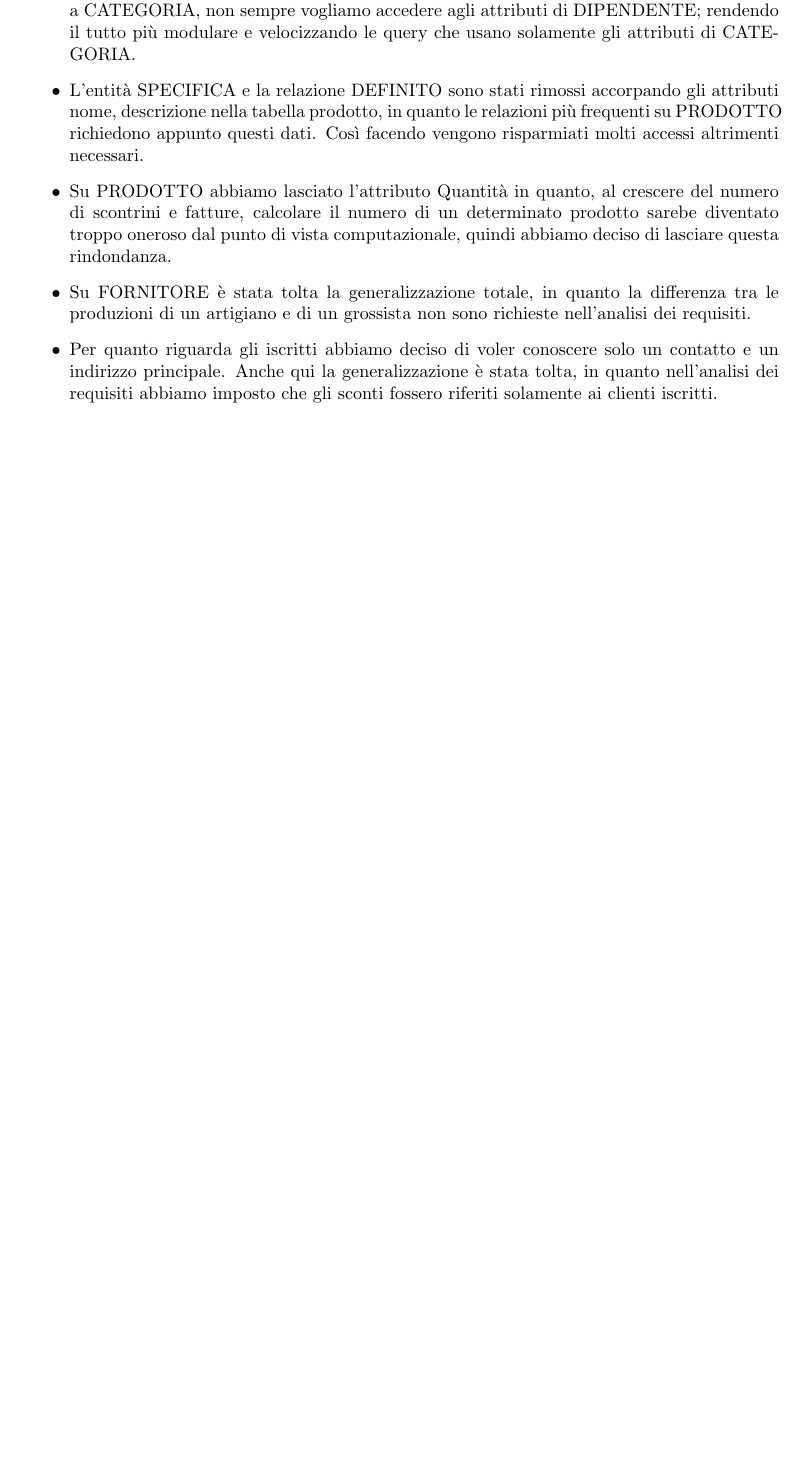
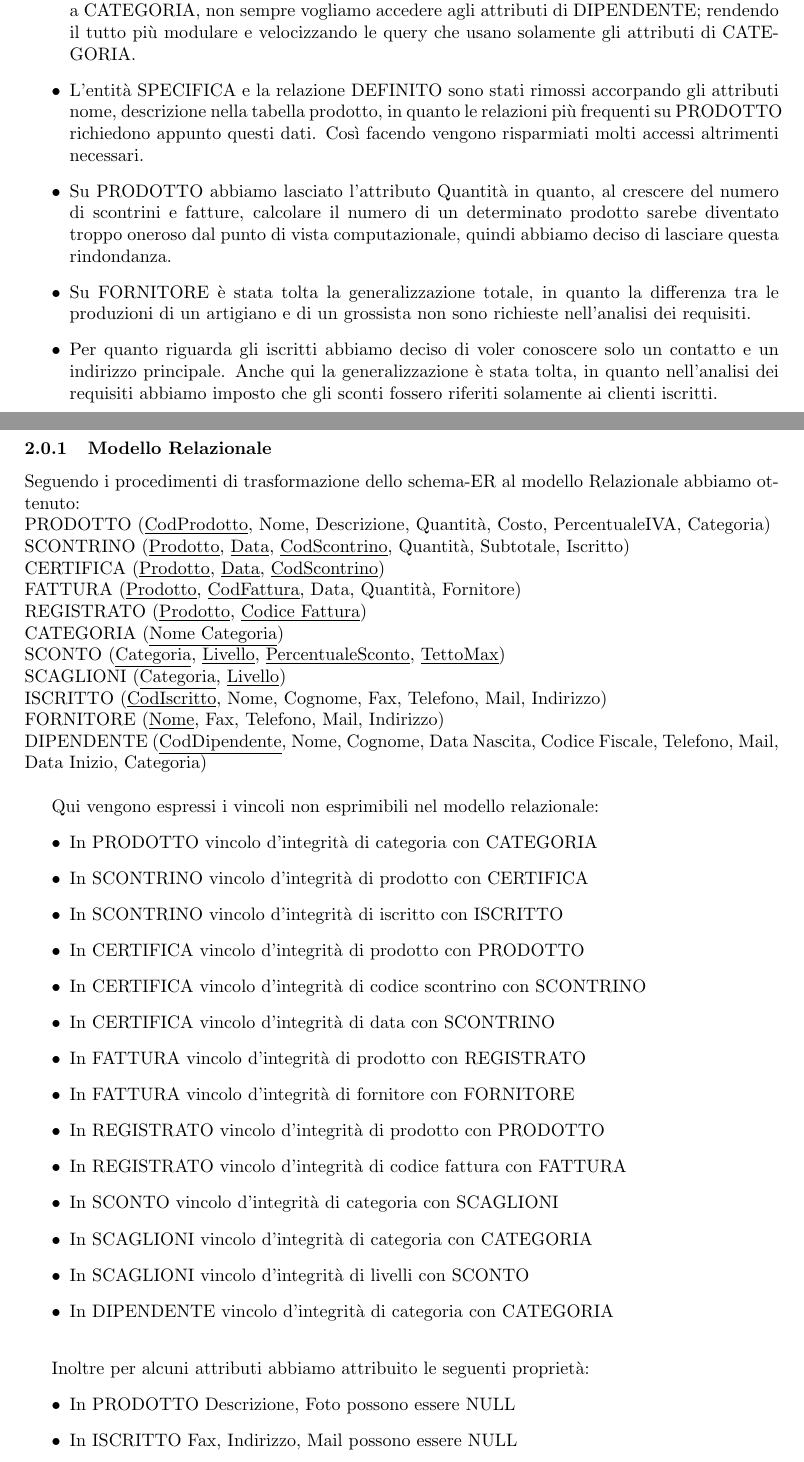
Before and after one commit to Polpetta/basidati2015, a LaTeX document (Relazione/relazione.tex, which reads Relazione/include/progettazioneLogica/ModelloRelazionale.tex): part of page 7 of 7 before the commit and two parts of pages 7 and 8 of 9 after it, the two joined at a grey line, cut so that both start at the same text, the shorter picture padded with empty space. Compiled offline with pdfLaTeX.

Commit message:
Aggiunta parte di Progettazione Logica. -Inclusione del Modello Relazionale.

```diff
--- /dev/null
+++ b/Relazione/include/progettazioneLogica/ModelloRelazionale.tex
@@ -0,0 +1,39 @@
+\subsubsection{Modello Relazionale}
+
+Seguendo i procedimenti di trasformazione dello schema-ER al modello Relazionale abbiamo ottenuto: \newline
+PRODOTTO (\underline{CodProdotto}, Nome, Descrizione, Quantit\`a, Costo, PercentualeIVA, Categoria) \newline
+SCONTRINO (\underline{Prodotto}, \underline{Data}, \underline{CodScontrino}, Quantit\`a, Subtotale, Iscritto) \newline
+CERTIFICA (\underline{Prodotto}, \underline{Data}, \underline{CodScontrino}) \newline
+FATTURA (\underline{Prodotto}, \underline{CodFattura}, Data, Quantit\`a, Fornitore) \newline
+REGISTRATO (\underline{Prodotto}, \underline{Codice Fattura}) \newline
+CATEGORIA (\underline{Nome Categoria}) \newline
+SCONTO (\underline{Categoria}, \underline{Livello}, \underline{PercentualeSconto}, \underline{TettoMax}) \newline
+SCAGLIONI (\underline{Categoria}, \underline{Livello}) \newline
+ISCRITTO (\underline{CodIscritto}, Nome, Cognome, Fax, Telefono, Mail, Indirizzo) \newline
+FORNITORE (\underline{Nome}, Fax, Telefono, Mail, Indirizzo) \newline
+DIPENDENTE (\underline{CodDipendente}, Nome, Cognome, Data Nascita, Codice Fiscale, Telefono, Mail, Data Inizio, Categoria) \\
+
+Qui vengono espressi i vincoli non esprimibili nel modello relazionale:
+\begin{itemize}
+\item In PRODOTTO vincolo d'integrit\`a di categoria con CATEGORIA
+\item In SCONTRINO vincolo d'integrit\`a di prodotto con CERTIFICA
+\item In SCONTRINO vincolo d'integrit\`a di iscritto con ISCRITTO
+\item In CERTIFICA vincolo d'integrit\`a di prodotto con PRODOTTO
+\item In CERTIFICA vincolo d'integrit\`a di codice scontrino con SCONTRINO
+\item In CERTIFICA vincolo d'integrit\`a di data con SCONTRINO
+\item In FATTURA vincolo d'integrit\`a di prodotto con REGISTRATO
+\item In FATTURA vincolo d'integrit\`a di fornitore con FORNITORE
+\item In REGISTRATO vincolo d'integrit\`a di prodotto con PRODOTTO
+\item In REGISTRATO vincolo d'integrit\`a di codice fattura con FATTURA
+\item In SCONTO vincolo d'integrit\`a di categoria con SCAGLIONI
+\item In SCAGLIONI vincolo d'integrit\`a di categoria con CATEGORIA
+\item In SCAGLIONI vincolo d'integrit\`a di livelli con SCONTO
+\item In DIPENDENTE vincolo d'integrit\`a di categoria con CATEGORIA \\
+
+\end{itemize}
+
+Inoltre per alcuni attributi abbiamo attribuito le seguenti propriet\`a:
+\begin{itemize}
+\item In PRODOTTO Descrizione, Foto possono essere NULL
+\item In ISCRITTO Fax, Indirizzo, Mail possono essere NULL
+\item In FORNITORE Fax pu\`o essere NULL
```
Also changed, not shown: Relazione/include/progettazioneLogica.tex (added, +3 -0 lines), Relazione/relazione.tex (+1 -0 lines), Relazione/include/progettazioneLogica/ModelloRelazionale.tex (4 more changed lines), 2 other files.
